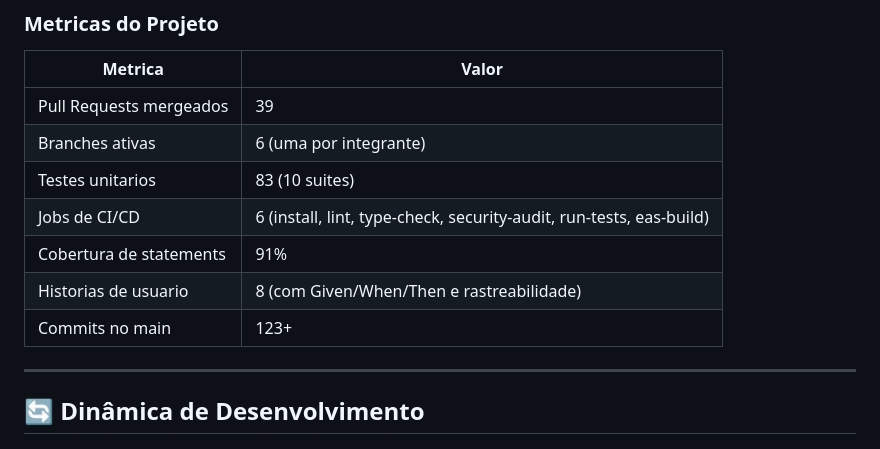
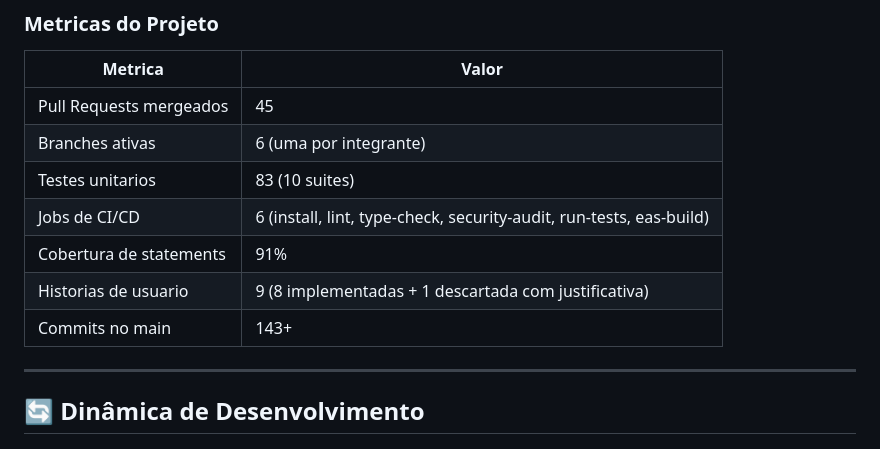
Before and after one commit to C14-INATEL/RepQuest, a Markdown page: README.md, the part around the change. GitHub-like rendering.

Commit message:
docs: atualiza metricas do projeto (143 commits, 45 PRs, 9 historias)

```diff
--- a/README.md
+++ b/README.md
@@ -411,13 +411,13 @@ Na pratica, o criterio de testes foi aplicado rigorosamente para commits de codi
 
 | Metrica | Valor |
 |---|---|
-| Pull Requests mergeados | 39 |
+| Pull Requests mergeados | 45 |
 | Branches ativas | 6 (uma por integrante) |
 | Testes unitarios | 83 (10 suites) |
 | Jobs de CI/CD | 6 (install, lint, type-check, security-audit, run-tests, eas-build) |
 | Cobertura de statements | 91% |
-| Historias de usuario | 8 (com Given/When/Then e rastreabilidade) |
-| Commits no main | 123+ |
+| Historias de usuario | 9 (8 implementadas + 1 descartada com justificativa) |
+| Commits no main | 143+ |
 
 ---
 
```
